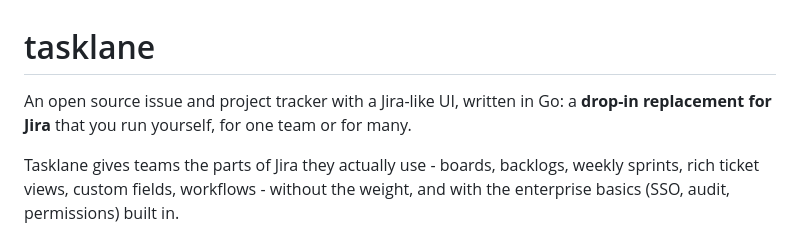
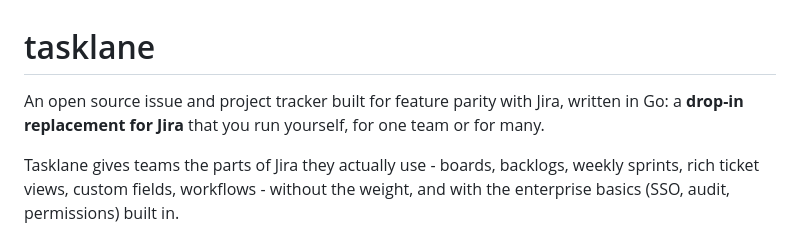
Before and after one commit to larytet/tasklane, a Markdown page: README.md, the part around the change. Drawn GitHub-style.

Commit message:
README: stress feature parity with Jira in the tagline
Co-Authored-By: Claude Opus 5.5 <noreply@anthropic.com>

```diff
--- a/README.md
+++ b/README.md
@@ -1,7 +1,7 @@
 # tasklane
 
-An open source issue and project tracker with a Jira-like UI, written in Go: a **drop-in replacement for Jira** that you
-run yourself, for one team or for many.
+An open source issue and project tracker built for feature parity with Jira, written in Go: a **drop-in replacement for
+Jira** that you run yourself, for one team or for many.
 
 Tasklane gives teams the parts of Jira they actually use - boards, backlogs, weekly sprints, rich ticket views,
 custom fields, workflows - without the weight, and with the enterprise basics (SSO, audit, permissions) built in.
```
